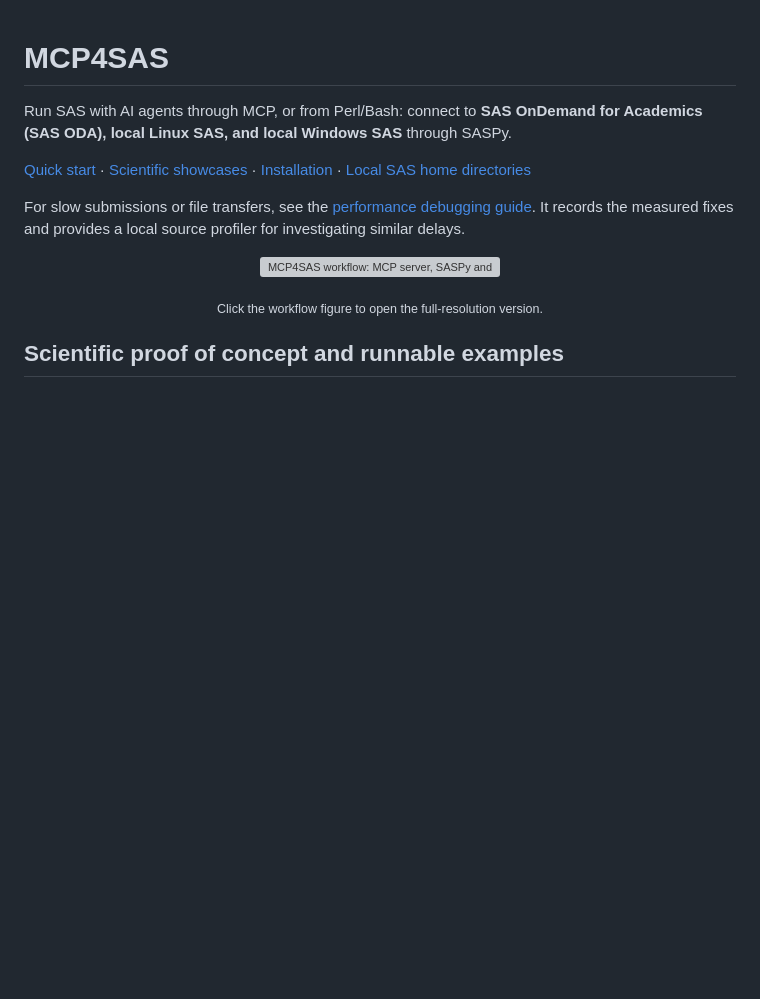
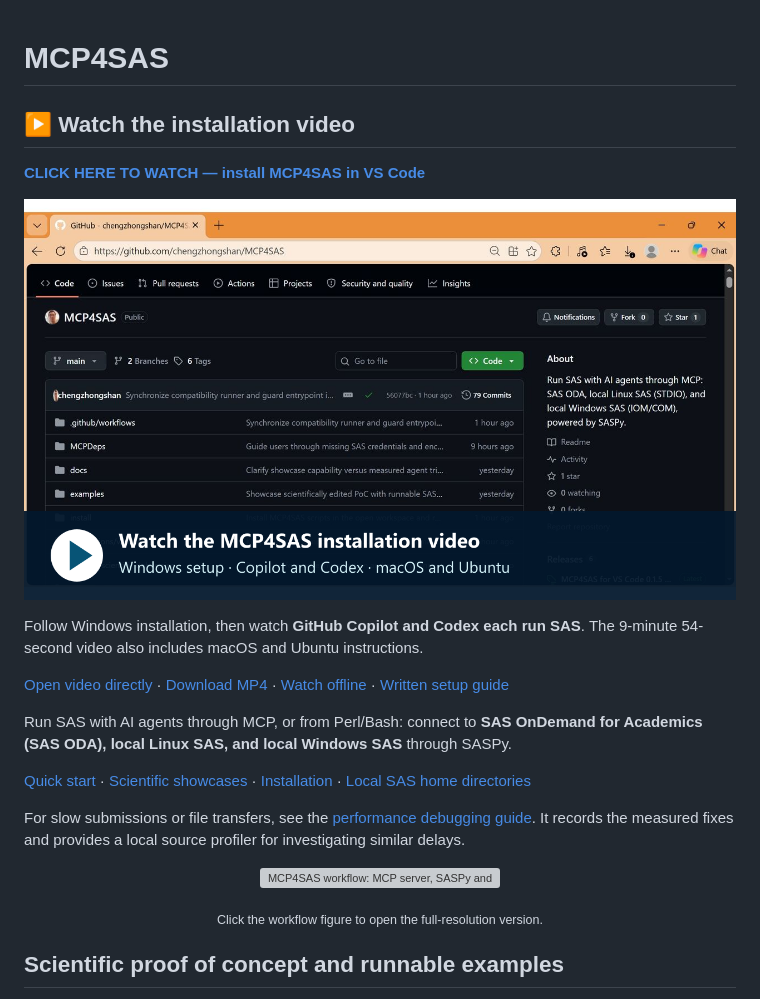
Before and after one commit to chengzhongshan/MCP4SAS, a Markdown page: README.md, the part around the change. Drawn GitHub-style; blank space fills up the shorter version; grey boxes are pictures that could not be loaded.

Commit message:
Restore top-level watch links after README line-ending mismatch

```diff
--- a/README.md
+++ b/README.md
@@ -1,4 +1,15 @@
 # MCP4SAS
+
+## ▶ Watch the installation video
+
+[**CLICK HERE TO WATCH — install MCP4SAS in VS Code**](https://chengzhongshan.github.io/MCP4SAS/)
+
+[![Play the MCP4SAS installation video](docs/installation/preview.png)](https://chengzhongshan.github.io/MCP4SAS/)
+
+Follow Windows installation, then watch **GitHub Copilot and Codex each run SAS**.
+The 9-minute 54-second video also includes macOS and Ubuntu instructions.
+
+[Open video directly](https://chengzhongshan.github.io/MCP4SAS/installation.mp4) · [Download MP4](https://github.com/chengzhongshan/MCP4SAS/releases/download/vscode-v0.1.5/MCP4SAS_Install_Clean_Captions_20261114.mp4) · [Watch offline](https://github.com/chengzhongshan/MCP4SAS/releases/download/vscode-v0.1.5/MCP4SAS_Installation_Offline_20261114.zip) · [Written setup guide](integrations/vscode/README.md)
 
 Run SAS with AI agents through MCP, or from Perl/Bash: connect to **SAS OnDemand
 for Academics (SAS ODA), local Linux SAS, and local Windows SAS** through SASPy.
```
